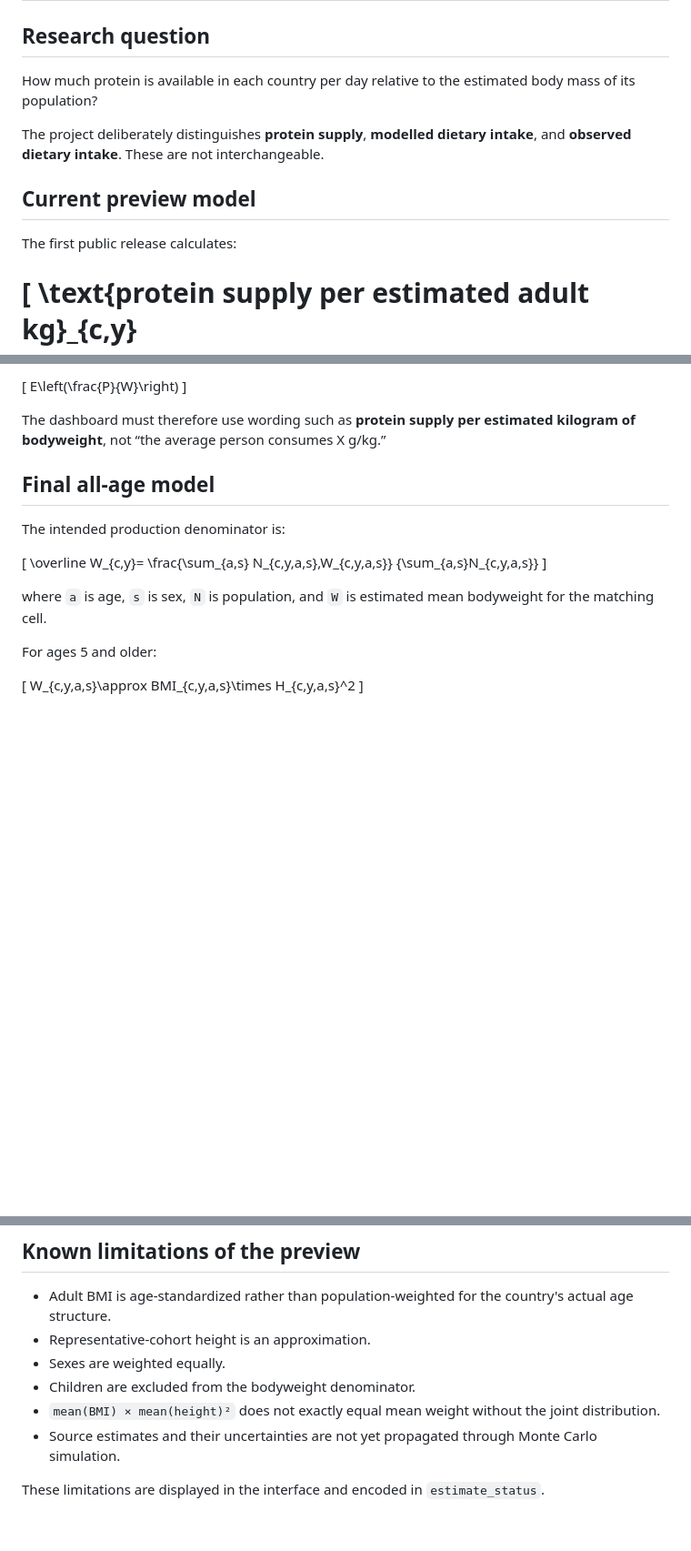
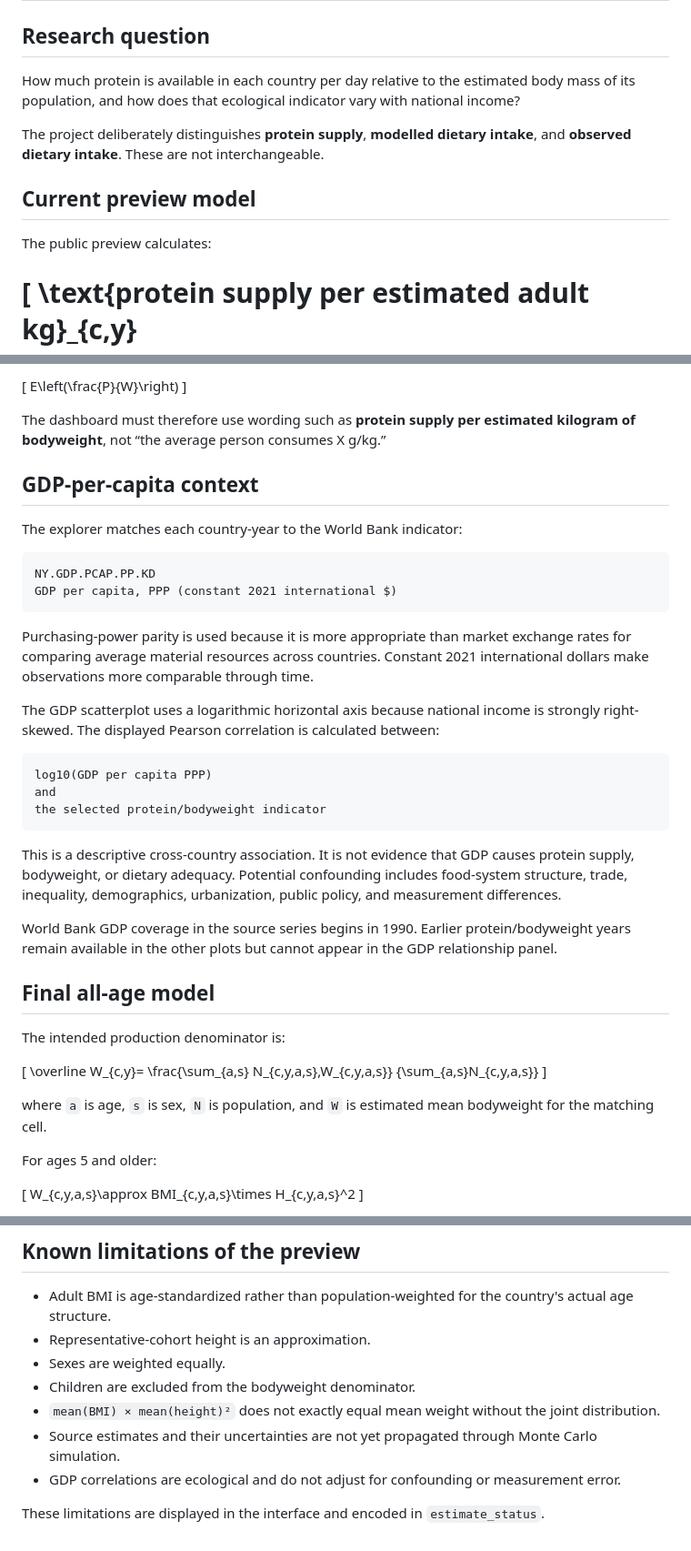
Before and after one commit to jnton/protein-by-bodyweight-country, a Markdown page: docs/METHODOLOGY.md, 3 parts joined by grey strips. Shown at 91% size. GitHub-like rendering; blank space fills up the shorter version.

Commit message:
Document GDP context and descriptive correlation

````diff
--- a/docs/METHODOLOGY.md
+++ b/docs/METHODOLOGY.md
@@ -2,13 +2,13 @@
 
 ## Research question
 
-How much protein is available in each country per day relative to the estimated body mass of its population?
+How much protein is available in each country per day relative to the estimated body mass of its population, and how does that ecological indicator vary with national income?
 
 The project deliberately distinguishes **protein supply**, **modelled dietary intake**, and **observed dietary intake**. These are not interchangeable.
 
 ## Current preview model
 
-The first public release calculates:
+The public preview calculates:
 
 \[
 \text{protein supply per estimated adult kg}_{c,y}
@@ -42,6 +42,29 @@ E\left(\frac{P}{W}\right)
 \]
 
 The dashboard must therefore use wording such as **protein supply per estimated kilogram of bodyweight**, not “the average person consumes X g/kg.”
+
+## GDP-per-capita context
+
+The explorer matches each country-year to the World Bank indicator:
+
+```text
+NY.GDP.PCAP.PP.KD
+GDP per capita, PPP (constant 2021 international $)
+```
+
+Purchasing-power parity is used because it is more appropriate than market exchange rates for comparing average material resources across countries. Constant 2021 international dollars make observations more comparable through time.
+
+The GDP scatterplot uses a logarithmic horizontal axis because national income is strongly right-skewed. The displayed Pearson correlation is calculated between:
+
+```text
+log10(GDP per capita PPP)
+and
+the selected protein/bodyweight indicator
+```
+
+This is a descriptive cross-country association. It is not evidence that GDP causes protein supply, bodyweight, or dietary adequacy. Potential confounding includes food-system structure, trade, inequality, demographics, urbanization, public policy, and measurement differences.
+
+World Bank GDP coverage in the source series begins in 1990. Earlier protein/bodyweight years remain available in the other plots but cannot appear in the GDP relationship panel.
 
 ## Final all-age model
 
@@ -118,5 +141,6 @@ Every derived row should eventually include:
 - Children are excluded from the bodyweight denominator.
 - `mean(BMI) × mean(height)²` does not exactly equal mean weight without the joint distribution.
 - Source estimates and their uncertainties are not yet propagated through Monte Carlo simulation.
+- GDP correlations are ecological and do not adjust for confounding or measurement error.
 
 These limitations are displayed in the interface and encoded in `estimate_status`.
````
